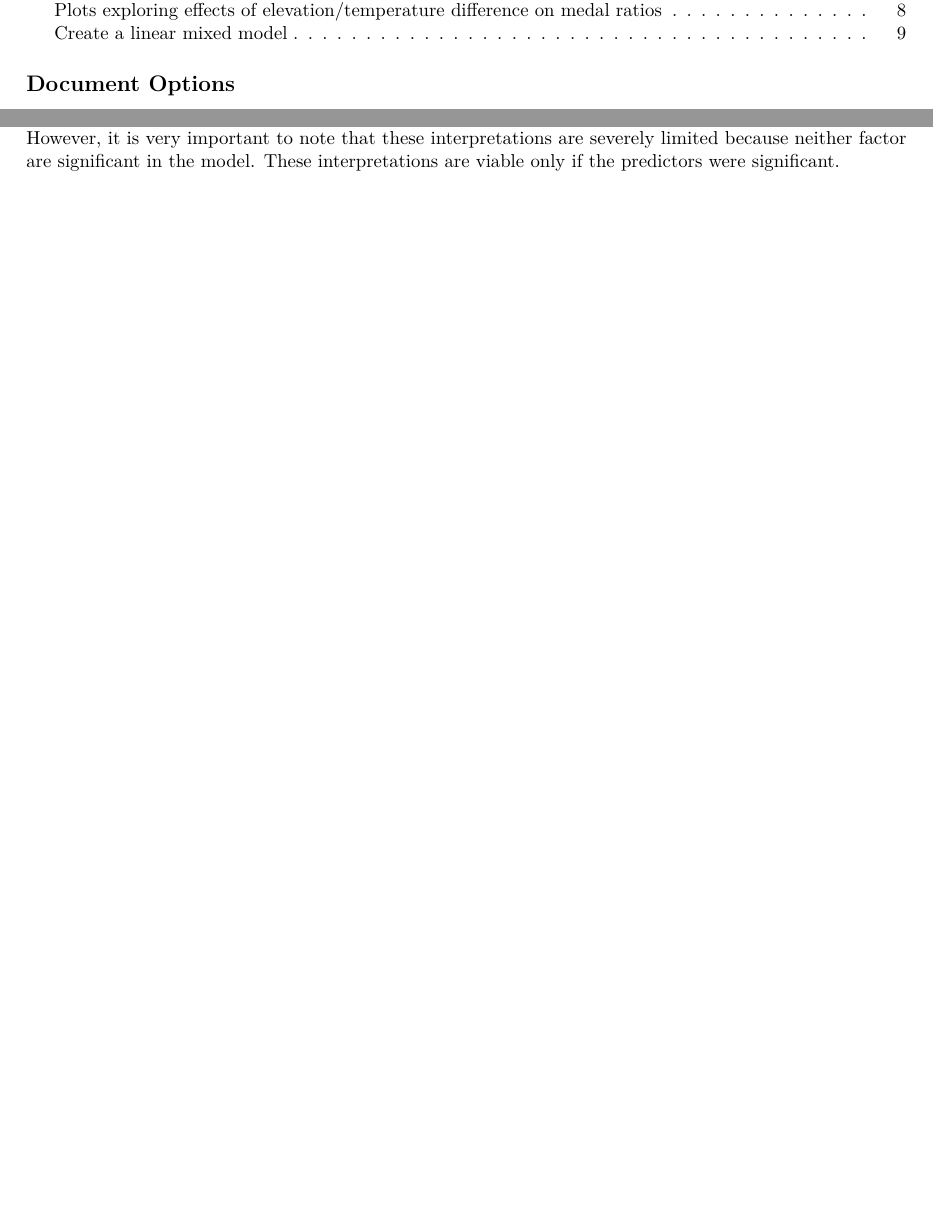
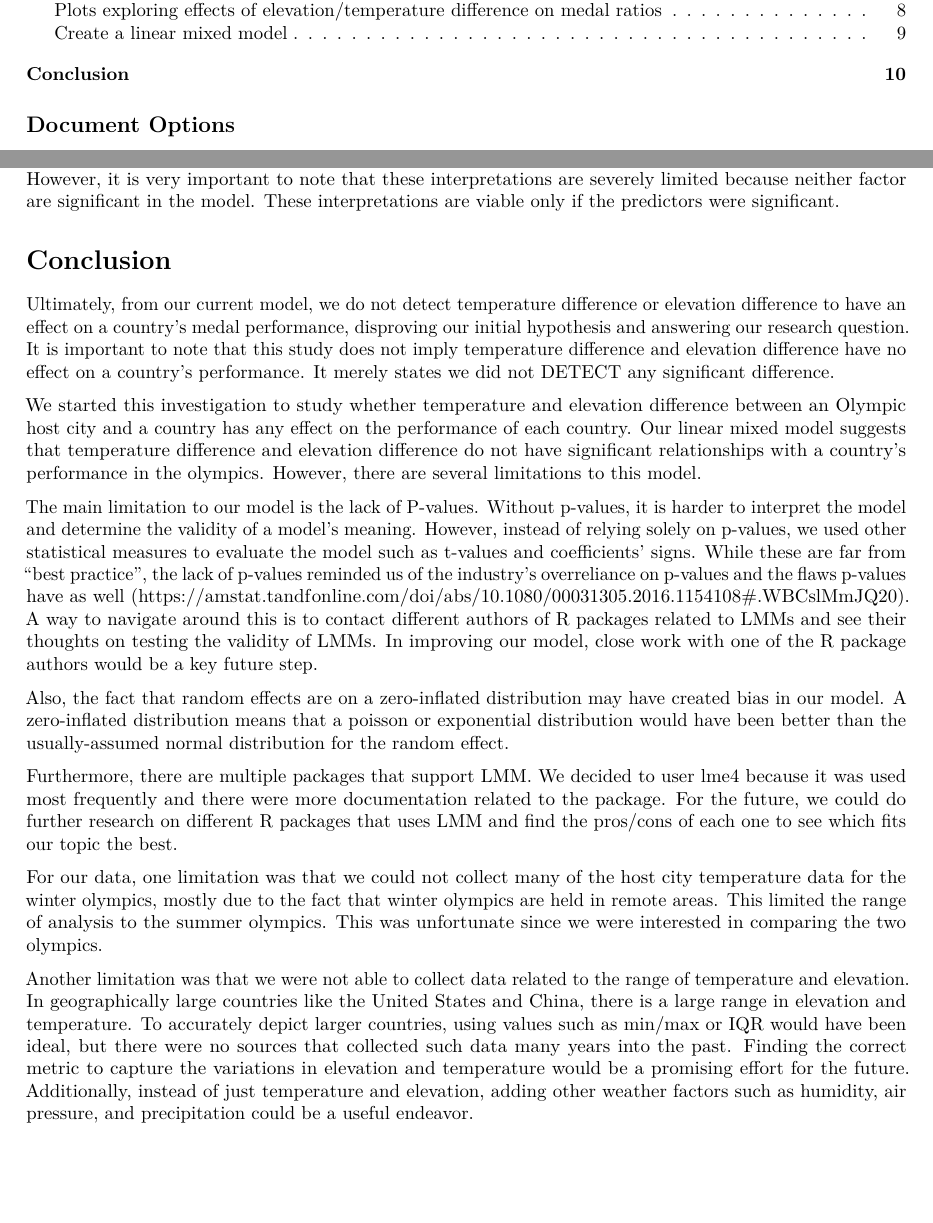
Before and after one commit to samano21/DSFinalProject, an R Markdown document (WriteUp.Rmd): two parts of pages 1 and 10 of 10, joined at a grey line, cut so that both start at the same text, the shorter picture padded with empty space. Rendered offline with R 4.5, knitr and Pandoc, then LaTeX, with nearby package versions; some code elsewhere in the file could not run offline.

Commit message:
added conclusions

```diff
--- a/WriteUp.Rmd
+++ b/WriteUp.Rmd
@@ -379,3 +381,27 @@ LMM mainly uses t-values instead of p-values. Because of this caveat, our assess
 While keeping in mind that neither predictor is significant, we observe the coefficients’ signs are interesting because both are positive, indicating that with an increase in elevation difference or temperature difference, there is a boost in medal ratio.
 
 Temperature difference’s coefficient is 1.135e-4, which can be interpreted as: with an one degree celsius increase, a country’s medal ratio will increase by .000135. For elevation difference, its coefficient of 6.862e-7 can be interpreted as: with a one meter increase in elevation, a country’s medal ratio increases by 6.862e-7. However, it is very important to note that these interpretations are severely limited because neither factor are significant in the model. These interpretations are viable only if the predictors were significant.
+
+
+
+
+
+# Conclusion
+
+Ultimately, from our current model, we do not detect temperature difference or elevation difference to have an effect on a country's medal performance, disproving our initial hypothesis and answering our research question. It is important to note that this study does not imply temperature difference and elevation difference have no effect on a country’s performance. It merely states we did not DETECT any significant difference.
+
+
+We started this investigation to study whether temperature and elevation difference between an Olympic host city and a country has any effect on the performance of each country. Our linear mixed model suggests that temperature difference and elevation difference do not have significant relationships with a country’s performance in the olympics. However, there are several limitations to this model.
+
+
+The main limitation to our model is the lack of P-values. Without p-values, it is harder to interpret the model and determine the validity of a model's meaning. However, instead of relying solely on p-values, we used other statistical measures to evaluate the model such as t-values and coefficients' signs. While these are far from "best practice", the lack of p-values reminded us of the industry's overreliance on p-values and the flaws p-values have as well (https://amstat.tandfonline.com/doi/abs/10.1080/00031305.2016.1154108#.WBCslMmJQ20). A way to navigate around this is to contact different authors of R packages related to LMMs and see their thoughts on testing the validity of LMMs. In improving our model, close work with one of the R package authors would be a key future step.
+
+
+Also, the fact that random effects are on a zero-inflated distribution may have created bias in our model. A zero-inflated distribution means that a poisson or exponential distribution would have been better than the usually-assumed normal distribution for the random effect.
+
+Furthermore, there are multiple packages that support LMM. We decided to user lme4 because it was used most frequently and there were more documentation related to the package. For the future, we could do further research on different R packages that uses LMM and find the pros/cons of each one to see which fits our topic the best.
+
+For our data, one limitation was that we could not collect many of the host city temperature data for the winter olympics, mostly due to the fact that winter olympics are held in remote areas. This limited the range of analysis to the summer olympics. This was unfortunate since we were interested in comparing the two olympics.
+
+Another limitation was that we were not able to collect data related to the range of temperature and elevation. In geographically large countries like the United States and China, there is a large range in elevation and temperature. To accurately depict larger countries, using values such as min/max or IQR would have been ideal, but there were no sources that collected such data many years into the past.
+Finding the correct metric to capture the variations in elevation and temperature would be a promising effort for the future. Additionally, instead of just temperature and elevation, adding other weather factors such as humidity, air pressure, and precipitation could be a useful endeavor.
```
Also changed, not shown: WriteUp.Rmd (2 more changed lines).
